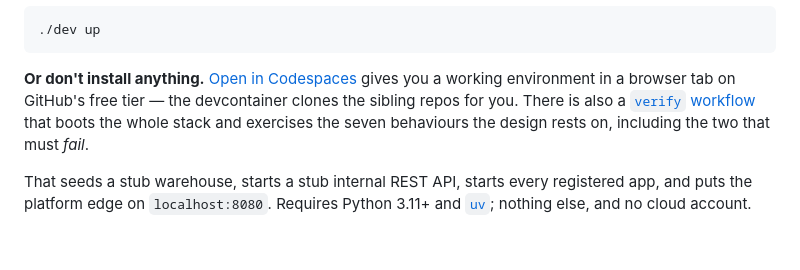
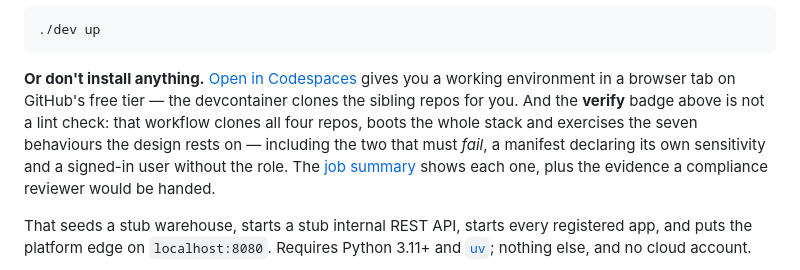
Before and after one commit to KRISHNABR/insights-platform, a Markdown page: README.md, the part around one of its changes. GitHub-like rendering; blank space fills up the shorter version.

Commit message:
Verify is green — restore the badge
All twelve steps pass, including both checks that must fail. The badge now means
something: the stack boots and behaves as the ADRs claim, on every push.

Co-Authored-By: Claude Opus 5 <noreply@anthropic.com>

```diff
--- a/README.md
+++ b/README.md
@@ -82,9 +83,12 @@ Then, from `insights-platform/`:
 
 **Or don't install anything.** [Open in Codespaces](https://codespaces.new/KRISHNABR/insights-platform)
 gives you a working environment in a browser tab on GitHub's free tier — the devcontainer
-clones the sibling repos for you. There is also a
-[`verify` workflow](.github/workflows/verify.yml) that boots the whole stack and exercises
-the seven behaviours the design rests on, including the two that must *fail*.
+clones the sibling repos for you. And the **verify** badge above is not a lint check: that workflow clones all four repos,
+boots the whole stack and exercises the seven behaviours the design rests on — including
+the two that must *fail*, a manifest declaring its own sensitivity and a signed-in user
+without the role. The
+[job summary](https://github.com/KRISHNABR/insights-platform/actions/workflows/verify.yml)
+shows each one, plus the evidence a compliance reviewer would be handed.
 
 That seeds a stub warehouse, starts a stub internal REST API, starts every registered
 app, and puts the platform edge on `localhost:8080`. Requires Python 3.11+ and
```
Also changed, not shown: other parts of README.md (+1 -0 lines).
